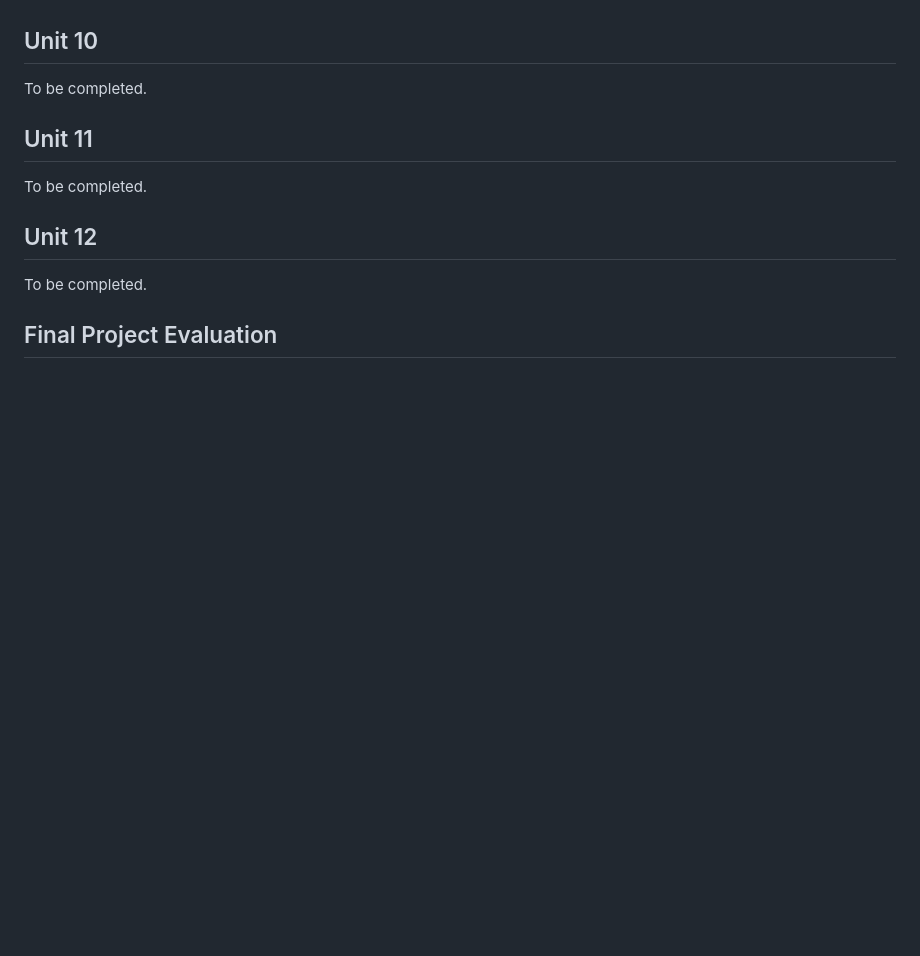
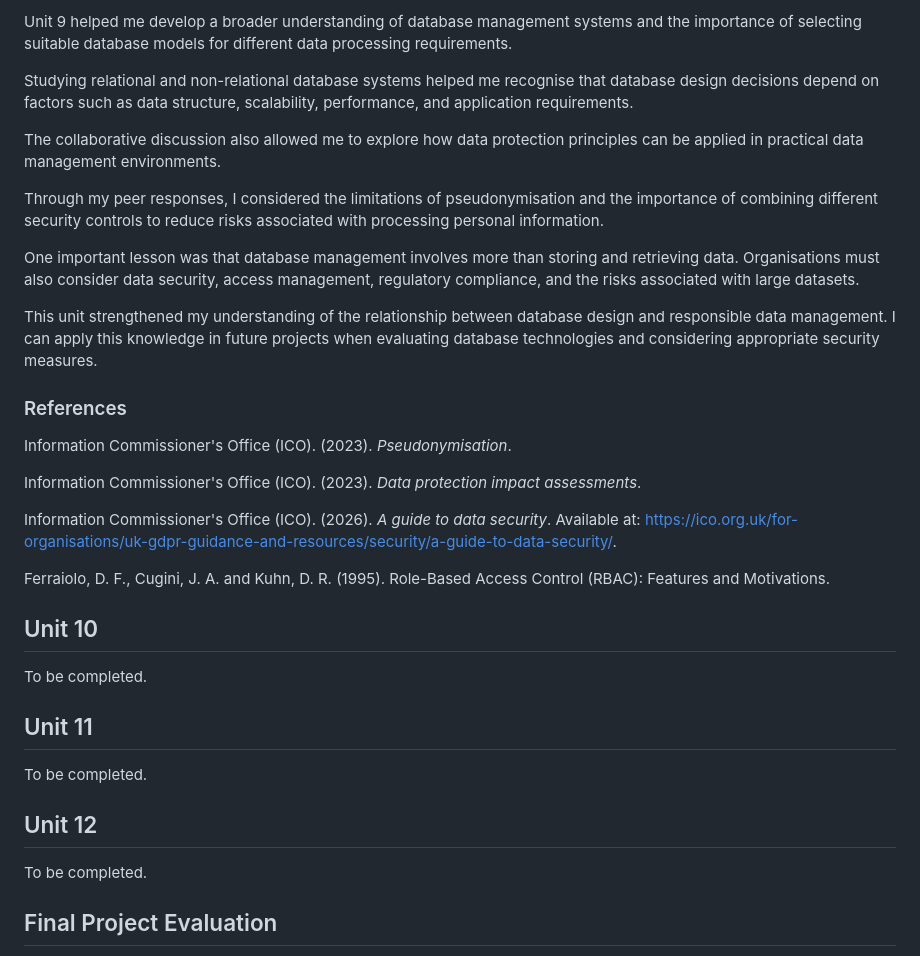
Before and after one commit to marwaalkaabi/eportfolio, a Markdown page: DecipheringBigData.md, the part around one of its changes. Rendered like a GitHub page; blank space fills up the shorter version.

```diff
--- a/DecipheringBigData.md
+++ b/DecipheringBigData.md
@@ -389,3 +430,25 @@ To be completed.
+Unit 9 helped me develop a broader understanding of database management systems and the importance of selecting suitable database models for different data processing requirements.
+
+Studying relational and non-relational database systems helped me recognise that database design decisions depend on factors such as data structure, scalability, performance, and application requirements.
+
+The collaborative discussion also allowed me to explore how data protection principles can be applied in practical data management environments.
+
+Through my peer responses, I considered the limitations of pseudonymisation and the importance of combining different security controls to reduce risks associated with processing personal information.
+
+One important lesson was that database management involves more than storing and retrieving data. Organisations must also consider data security, access management, regulatory compliance, and the risks associated with large datasets.
+
+This unit strengthened my understanding of the relationship between database design and responsible data management. I can apply this knowledge in future projects when evaluating database technologies and considering appropriate security measures.
+
+### References
+
+Information Commissioner's Office (ICO). (2023). *Pseudonymisation*.
+
+Information Commissioner's Office (ICO). (2023). *Data protection impact assessments*.
+
+Information Commissioner's Office (ICO). (2026). *A guide to data security*. Available at: https://ico.org.uk/for-organisations/uk-gdpr-guidance-and-resources/security/a-guide-to-data-security/.
+
+Ferraiolo, D. F., Cugini, J. A. and Kuhn, D. R. (1995). Role-Based Access Control (RBAC): Features and Motivations.
+
 
 ## Unit 10
 
```
Also changed, not shown: other parts of DecipheringBigData.md (+42 -1 lines).
